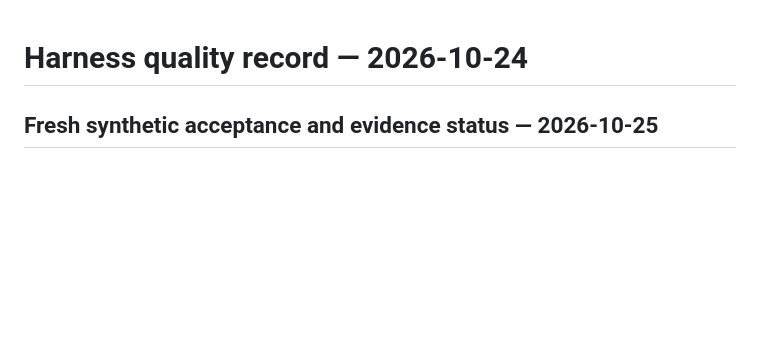
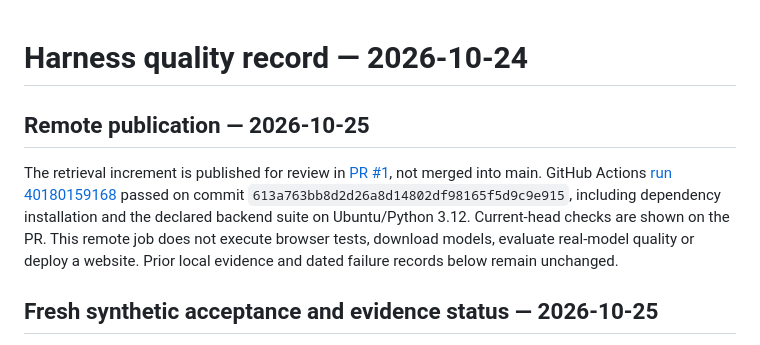
Before and after one commit to gaozhemei-hub/guanlan-research-workbench, a Markdown page: docs/quality-harness.md, the part around the change. Drawn GitHub-style; blank space fills up the shorter version.

Commit message:
Record public PR and initial remote CI evidence

```diff
--- a/docs/quality-harness.md
+++ b/docs/quality-harness.md
@@ -1,4 +1,8 @@
 # Harness quality record — 2026-10-24
+
+## Remote publication — 2026-10-25
+
+The retrieval increment is published for review in [PR #1](https://github.com/gaozhemei-hub/guanlan-research-workbench/pull/1), not merged into main. GitHub Actions [run 40180159168](https://github.com/gaozhemei-hub/guanlan-research-workbench/actions/runs/40180159168) passed on commit `613a763bb8d2d26a8d14802df98165f5d9c9e915`, including dependency installation and the declared backend suite on Ubuntu/Python 3.12. Current-head checks are shown on the PR. This remote job does not execute browser tests, download models, evaluate real-model quality or deploy a website. Prior local evidence and dated failure records below remain unchanged.
 
 ## Fresh synthetic acceptance and evidence status — 2026-10-25
 
```
Also changed, not shown: docs/plans/harness-rag.md (+1 -1 lines), docs/文档索引.md (+2 -0 lines).
